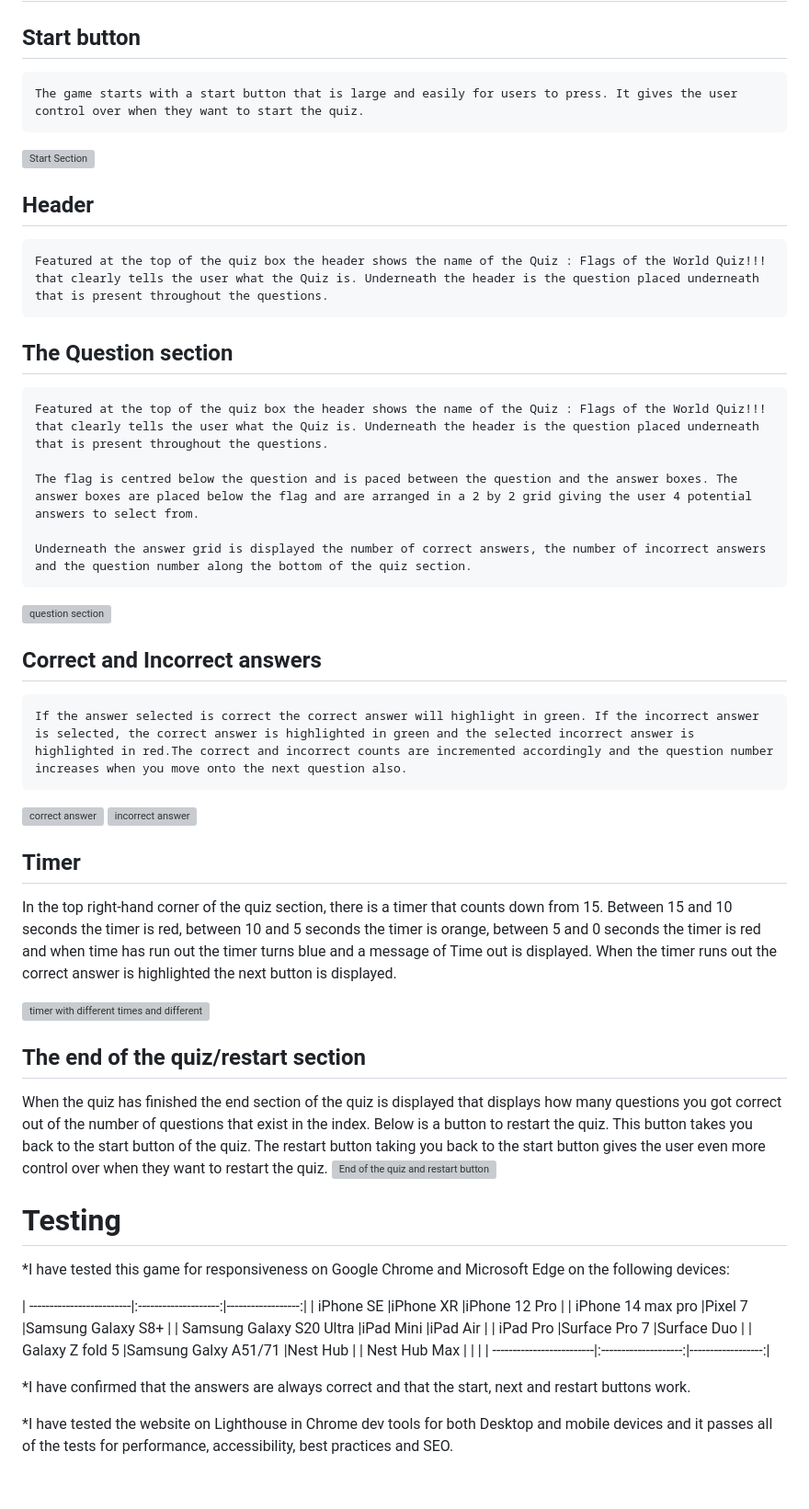
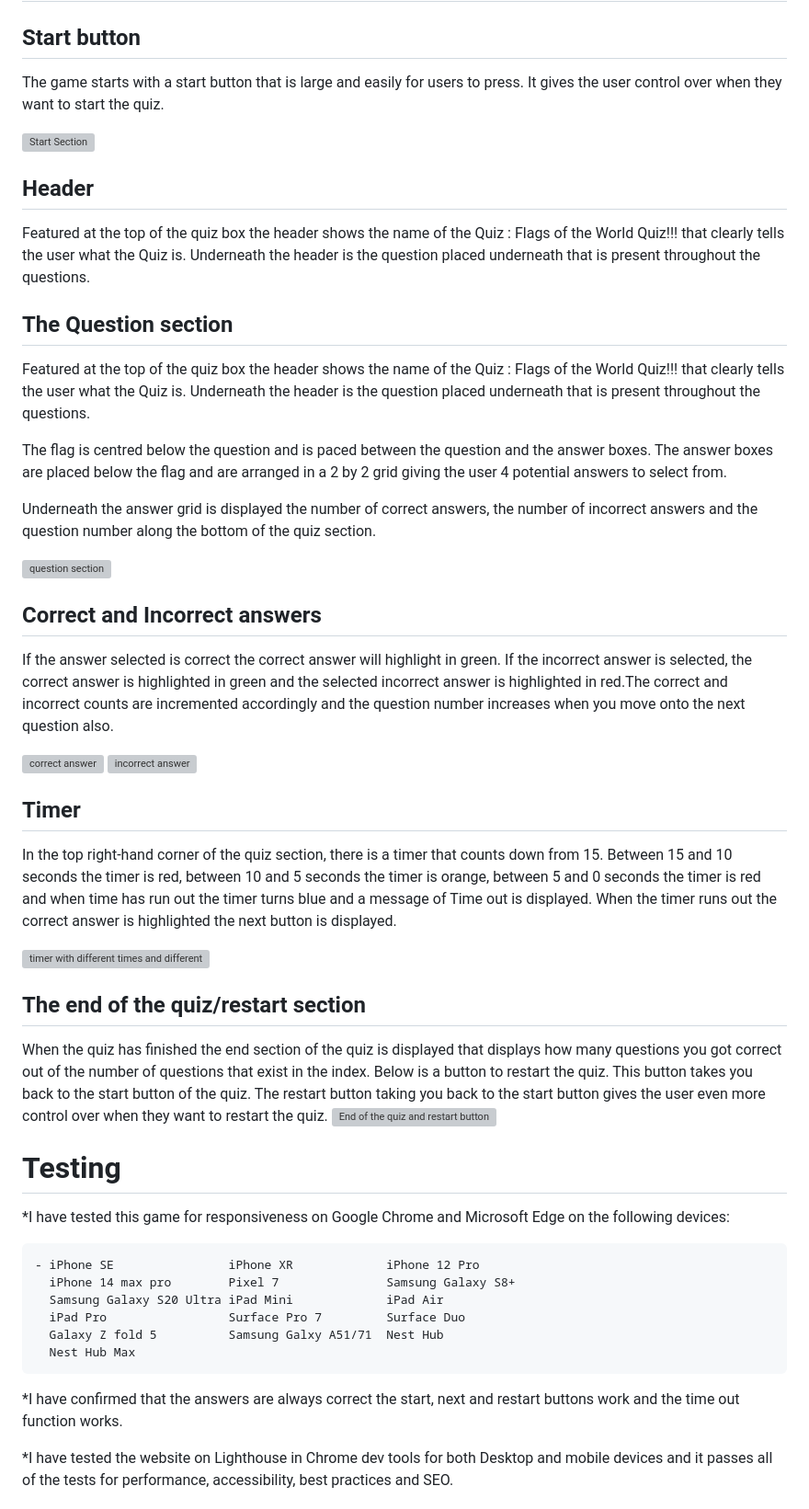
Before and after one commit to Cam-4587/Portfolio-2-Flags-Of-The-World-Quiz, a Markdown page: README.md, the part around the change. Shown at 92% size. Rendered like a GitHub page; blank space fills up the shorter version; grey boxes are pictures that could not be loaded.

Commit message:
Text for features has been corrected so they don't appear with scroll bar in READ me file and text for devices changed to inline list

```diff
--- a/README.md
+++ b/README.md
@@ -26,35 +26,30 @@ The only images that appear in this quiz are the ones to display the flags seen
 
 # Existing Features
 ## Start button
-
-    The game starts with a start button that is large and easily for users to press. It gives the user control over when they want to start the quiz.
+The game starts with a start button that is large and easily for users to press. It gives the user control over when they want to start the quiz.
 
 ![Start Section](<assets/images/read_me_images/start_section.png>)
 
 ## Header
-
-    Featured at the top of the quiz box the header shows the name of the Quiz : Flags of the World Quiz!!! that clearly tells the user what the Quiz is. Underneath the header is the question placed underneath that is present throughout the questions.
+Featured at the top of the quiz box the header shows the name of the Quiz : Flags of the World Quiz!!! that clearly tells the user what the Quiz is. Underneath the header is the question placed underneath that is present throughout the questions.
 
 ## The Question section
+Featured at the top of the quiz box the header shows the name of the Quiz : Flags of the World Quiz!!! that clearly tells the user what the Quiz is. Underneath the header is the question placed underneath that is present throughout the questions.
 
-    Featured at the top of the quiz box the header shows the name of the Quiz : Flags of the World Quiz!!! that clearly tells the user what the Quiz is. Underneath the header is the question placed underneath that is present throughout the questions.
+The flag is centred below the question and is paced between the question and the answer boxes. The answer boxes are placed below the flag and are arranged in a 2 by 2 grid giving the user 4 potential answers to select from.
 
-    The flag is centred below the question and is paced between the question and the answer boxes. The answer boxes are placed below the flag and are arranged in a 2 by 2 grid giving the user 4 potential answers to select from.
-
-    Underneath the answer grid is displayed the number of correct answers, the number of incorrect answers and the question number along the bottom of the quiz section.
+Underneath the answer grid is displayed the number of correct answers, the number of incorrect answers and the question number along the bottom of the quiz section.
 
 ![question section](<assets/images/read_me_images/question_section.png>)
 
 ## Correct and Incorrect answers
-
-    If the answer selected is correct the correct answer will highlight in green. If the incorrect answer is selected, the correct answer is highlighted in green and the selected incorrect answer is highlighted in red.The correct and incorrect counts are incremented accordingly and the question number increases when you move onto the next question also.
+If the answer selected is correct the correct answer will highlight in green. If the incorrect answer is selected, the correct answer is highlighted in green and the selected incorrect answer is highlighted in red.The correct and incorrect counts are incremented accordingly and the question number increases when you move onto the next question also.
 
 ![correct answer](<assets/images/read_me_images/correct_answer.png>)
 ![incorrect answer](<assets/images/read_me_images/incorrect_answer.png>)
 
 ## Timer
-
-  In the top right-hand corner of the quiz section, there is a timer that counts down from 15. Between 15 and 10 seconds the timer is red, between 10 and 5 seconds the timer is orange, between 5 and 0 seconds the timer is red and when time has run out the timer turns blue and a message of Time out is displayed. When the timer runs out the correct answer is highlighted the next button is displayed.
+In the top right-hand corner of the quiz section, there is a timer that counts down from 15. Between 15 and 10 seconds the timer is red, between 10 and 5 seconds the timer is orange, between 5 and 0 seconds the timer is red and when time has run out the timer turns blue and a message of Time out is displayed. When the timer runs out the correct answer is highlighted the next button is displayed.
 
 ![timer with different times and different background colours](<assets/images/read_me_images/timer.png>)
 
@@ -64,19 +59,17 @@ When the quiz has finished the end section of the quiz is displayed that display
 ![End of the quiz and restart button](<assets/images/read_me_images/end_of_quiz_section.png>)
 
 # Testing
-
  *I have tested this game for responsiveness on Google Chrome and Microsoft Edge on the following devices:
 
-| -------------------------|:--------------------:|------------------:|
-| iPhone SE                |iPhone XR             |iPhone 12 Pro      |
-| iPhone 14 max pro        |Pixel 7               |Samsung Galaxy S8+ |
-| Samsung Galaxy S20 Ultra |iPad Mini             |iPad Air           |
-| iPad Pro                 |Surface Pro 7         |Surface Duo        |
-| Galaxy Z fold 5          |Samsung Galxy A51/71  |Nest Hub           |
-| Nest Hub Max             |                      |                   |
-| -------------------------|:--------------------:|------------------:|
+    - iPhone SE                iPhone XR             iPhone 12 Pro
+      iPhone 14 max pro        Pixel 7               Samsung Galaxy S8+
+      Samsung Galaxy S20 Ultra iPad Mini             iPad Air
+      iPad Pro                 Surface Pro 7         Surface Duo
+      Galaxy Z fold 5          Samsung Galxy A51/71  Nest Hub
+      Nest Hub Max
 
-*I have confirmed that the answers are always correct and that the start, next and restart buttons work.
+
+*I have confirmed that the answers are always correct the start, next and restart buttons work and the time out function works.
 
 *I have tested the website on Lighthouse in Chrome dev tools for both Desktop and mobile devices and it passes all of the tests for performance, accessibility, best practices and SEO.
 
```
